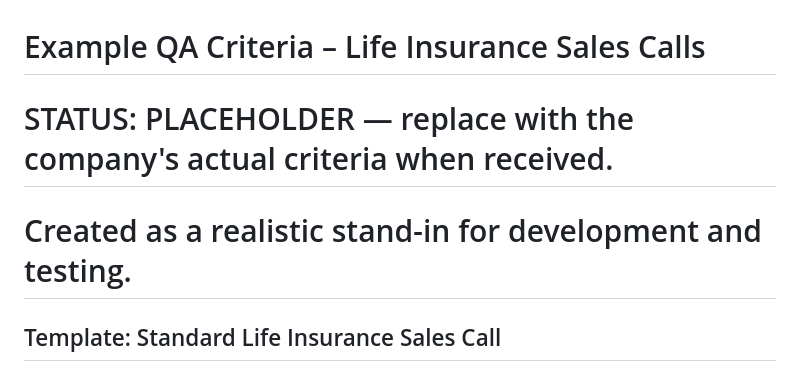
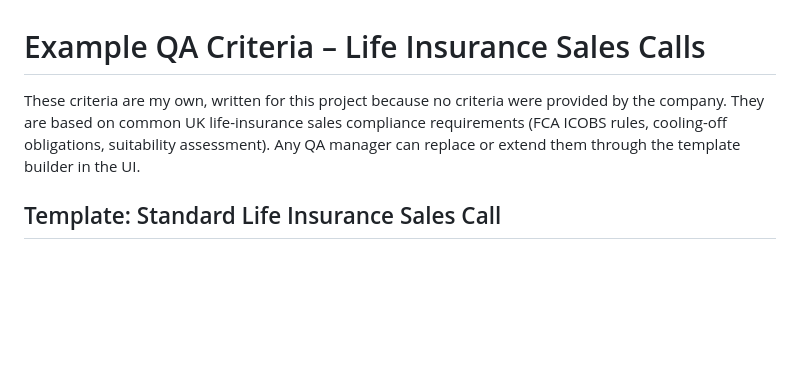
Before and after one commit to DionMirena/sales-call-qa, a Markdown page: docs/example_criteria.md, the part around the change. GitHub-like rendering; blank space fills up the shorter version.

Commit message:
docs: remove PLACEHOLDER note from example_criteria, add origin note
Criteria are my own, based on UK life-insurance sales compliance (FCA
ICOBS, cooling-off obligations). No criteria were provided by the company.

```diff
--- a/docs/example_criteria.md
+++ b/docs/example_criteria.md
@@ -1,6 +1,10 @@
 # Example QA Criteria – Life Insurance Sales Calls
-# STATUS: PLACEHOLDER — replace with the company's actual criteria when received.
-# Created as a realistic stand-in for development and testing.
+
+These criteria are my own, written for this project because no criteria were
+provided by the company. They are based on common UK life-insurance sales
+compliance requirements (FCA ICOBS rules, cooling-off obligations, suitability
+assessment). Any QA manager can replace or extend them through the template
+builder in the UI.
 
 ## Template: Standard Life Insurance Sales Call
 
```
